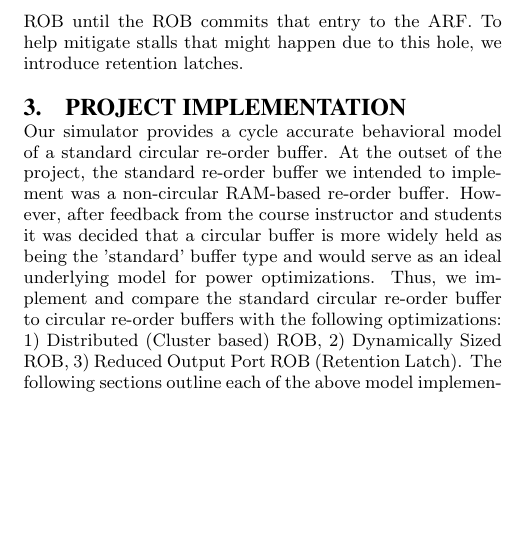
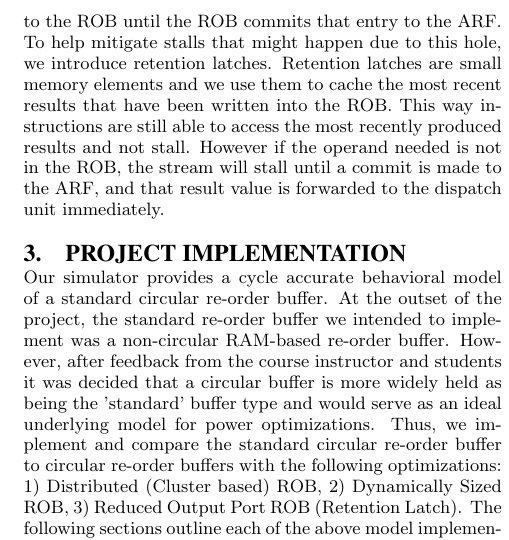
Before and after one commit to chenguo/259proj, a LaTeX paper (paper/paper.tex): part of one column of page 2 of 4, cut so that both start at the same text, the shorter picture padded with empty space. Compiled offline with pdfLaTeX.

Commit message:
paper bg

```diff
--- a/paper/paper.tex
+++ b/paper/paper.tex
@@ -170,7 +170,12 @@ in the ROB all together, we can reduce energy consumption\cite{kucuk}.  However
 without read ports, a small window appears where the data cannot be accessed,
 starting from when the result is placed in to the ROB until the ROB commits that
 entry to the ARF.  To help mitigate stalls that might happen due to this hole,
-we introduce retention latches.
+we introduce retention latches.   Retention latches are small memory elements and
+we use them to cache the most recent results that have been written into the ROB.
+This way instructions are still able to access the most recently produced results
+and not stall.  However if the operand needed is not in the ROB, the stream will
+stall until a commit is made to the ARF, and that result value is forwarded to
+the dispatch unit immediately.
 
 \section{Project Implementation}
 Our simulator provides a cycle accurate behavioral model of a standard circular re-order buffer.  At the outset of the project, the standard re-order buffer we intended to implement was a non-circular RAM-based re-order buffer.  However, after feedback from the course instructor and students it was decided that a circular buffer is more widely held as being the 'standard' buffer type and would serve as an ideal underlying model for power optimizations.  Thus, we implement and compare the standard circular re-order buffer to circular re-order buffers with the following optimizations: 1) Distributed (Cluster based) ROB, 2) Dynamically Sized ROB, 3) Reduced Output Port ROB (Retention Latch). The following sections outline each of the above model implementations as well as input instruction generation and power results tabulation.
```
